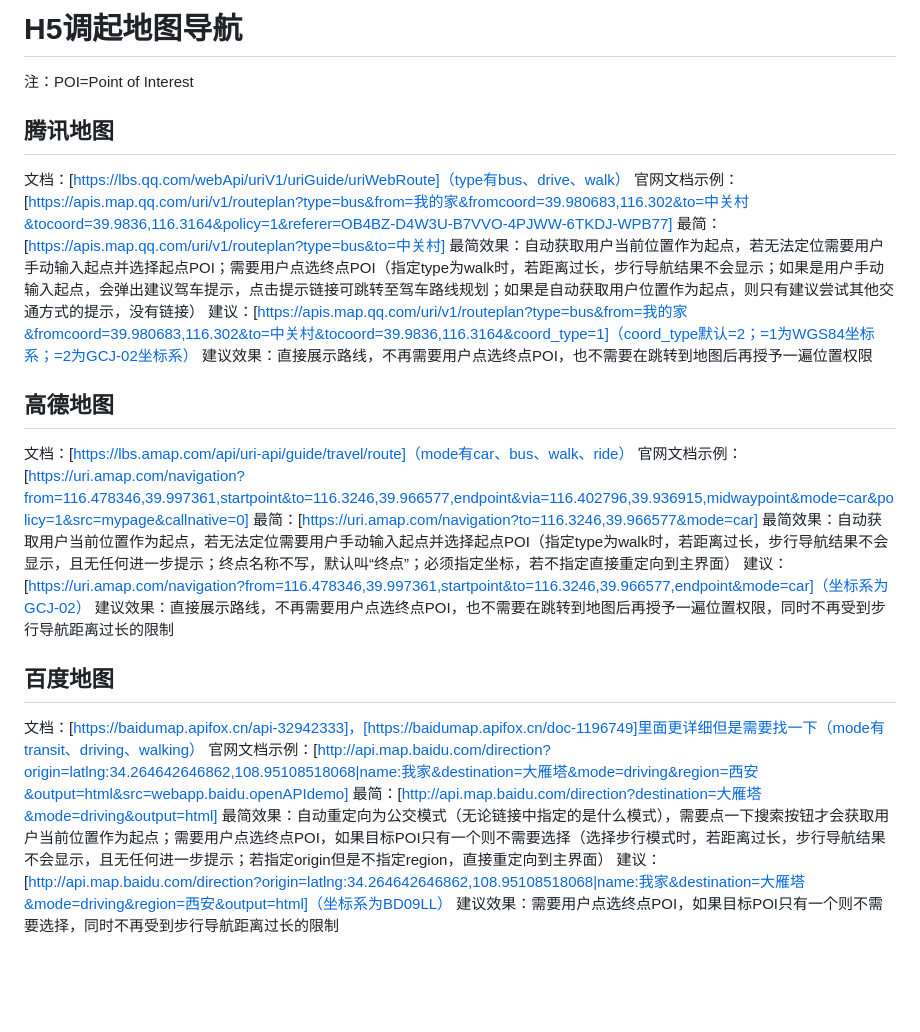
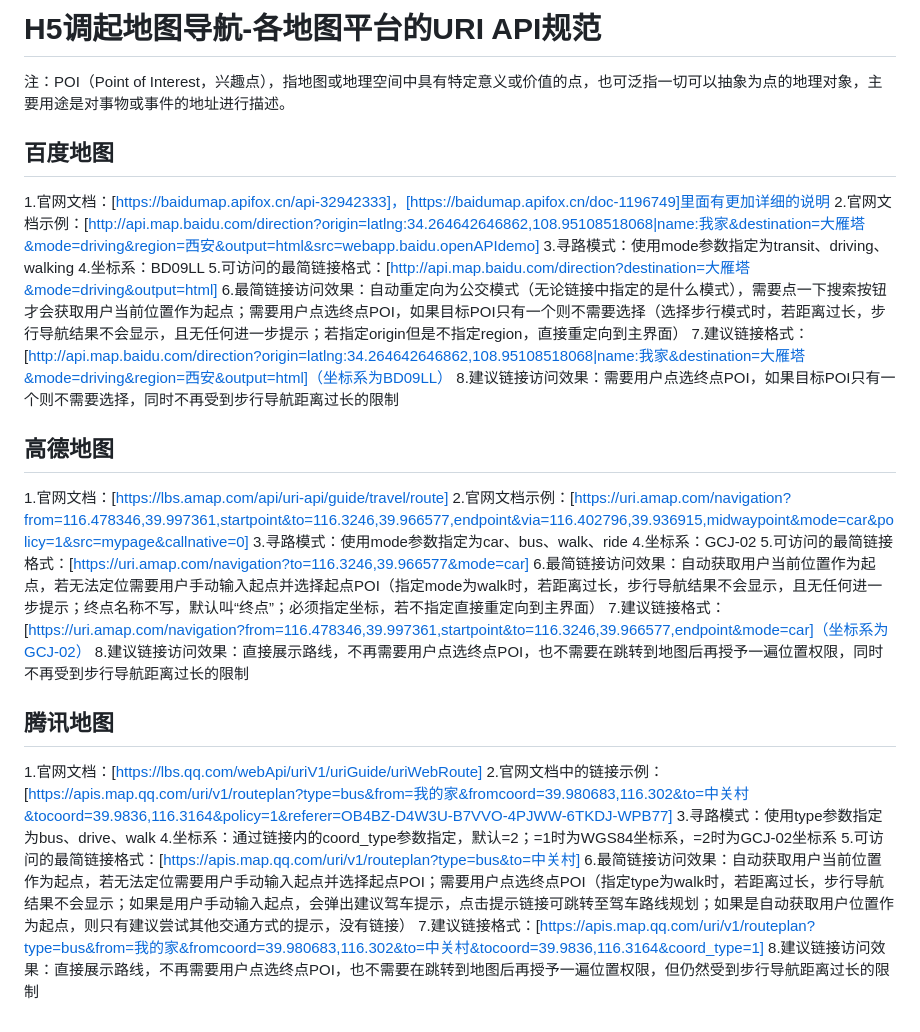
Before and after one commit to TonyV2Intl/Community-Map-App, a Markdown page: NaviLink Construct KB.md, the part around the change. Rendered like a GitHub page; blank space fills up the shorter version.

Commit message:
docs: Update NaviLink Construct KB.md

```diff
--- a/NaviLink Construct KB.md
+++ b/NaviLink Construct KB.md
@@ -1,30 +1,36 @@
-# H5调起地图导航
+# H5调起地图导航-各地图平台的URI API规范
 
-注：POI=Point of Interest
+注：POI（Point of Interest，兴趣点），指地图或地理空间中具有特定意义或价值的点，也可泛指一切可以抽象为点的地理对象，主要用途是对事物或事件的地址进行描述。
+
+## 百度地图
+
+1.官网文档：[https://baidumap.apifox.cn/api-32942333]，[https://baidumap.apifox.cn/doc-1196749]里面有更加详细的说明
+2.官网文档示例：[http://api.map.baidu.com/direction?origin=latlng:34.264642646862,108.95108518068|name:我家&destination=大雁塔&mode=driving&region=西安&output=html&src=webapp.baidu.openAPIdemo]
+3.寻路模式：使用mode参数指定为transit、driving、walking
+4.坐标系：BD09LL
+5.可访问的最简链接格式：[http://api.map.baidu.com/direction?destination=大雁塔&mode=driving&output=html]
+6.最简链接访问效果：自动重定向为公交模式（无论链接中指定的是什么模式），需要点一下搜索按钮才会获取用户当前位置作为起点；需要用户点选终点POI，如果目标POI只有一个则不需要选择（选择步行模式时，若距离过长，步行导航结果不会显示，且无任何进一步提示；若指定origin但是不指定region，直接重定向到主界面）
+7.建议链接格式：[http://api.map.baidu.com/direction?origin=latlng:34.264642646862,108.95108518068|name:我家&destination=大雁塔&mode=driving&region=西安&output=html]（坐标系为BD09LL）
+8.建议链接访问效果：需要用户点选终点POI，如果目标POI只有一个则不需要选择，同时不再受到步行导航距离过长的限制
+
+## 高德地图
+
+1.官网文档：[https://lbs.amap.com/api/uri-api/guide/travel/route]
+2.官网文档示例：[https://uri.amap.com/navigation?from=116.478346,39.997361,startpoint&to=116.3246,39.966577,endpoint&via=116.402796,39.936915,midwaypoint&mode=car&policy=1&src=mypage&callnative=0]
+3.寻路模式：使用mode参数指定为car、bus、walk、ride
+4.坐标系：GCJ-02
+5.可访问的最简链接格式：[https://uri.amap.com/navigation?to=116.3246,39.966577&mode=car]
+6.最简链接访问效果：自动获取用户当前位置作为起点，若无法定位需要用户手动输入起点并选择起点POI（指定mode为walk时，若距离过长，步行导航结果不会显示，且无任何进一步提示；终点名称不写，默认叫“终点”；必须指定坐标，若不指定直接重定向到主界面）
+7.建议链接格式：[https://uri.amap.com/navigation?from=116.478346,39.997361,startpoint&to=116.3246,39.966577,endpoint&mode=car]（坐标系为GCJ-02）
+8.建议链接访问效果：直接展示路线，不再需要用户点选终点POI，也不需要在跳转到地图后再授予一遍位置权限，同时不再受到步行导航距离过长的限制
 
 ## 腾讯地图
 
-文档：[https://lbs.qq.com/webApi/uriV1/uriGuide/uriWebRoute]（type有bus、drive、walk）
-官网文档示例：[https://apis.map.qq.com/uri/v1/routeplan?type=bus&from=我的家&fromcoord=39.980683,116.302&to=中关村&tocoord=39.9836,116.3164&policy=1&referer=OB4BZ-D4W3U-B7VVO-4PJWW-6TKDJ-WPB77]
-最简：[https://apis.map.qq.com/uri/v1/routeplan?type=bus&to=中关村]
-最简效果：自动获取用户当前位置作为起点，若无法定位需要用户手动输入起点并选择起点POI；需要用户点选终点POI（指定type为walk时，若距离过长，步行导航结果不会显示；如果是用户手动输入起点，会弹出建议驾车提示，点击提示链接可跳转至驾车路线规划；如果是自动获取用户位置作为起点，则只有建议尝试其他交通方式的提示，没有链接）
-建议：[https://apis.map.qq.com/uri/v1/routeplan?type=bus&from=我的家&fromcoord=39.980683,116.302&to=中关村&tocoord=39.9836,116.3164&coord_type=1]（coord_type默认=2；=1为WGS84坐标系；=2为GCJ-02坐标系）
-建议效果：直接展示路线，不再需要用户点选终点POI，也不需要在跳转到地图后再授予一遍位置权限
-
-## 高德地图
-
-文档：[https://lbs.amap.com/api/uri-api/guide/travel/route]（mode有car、bus、walk、ride）
-官网文档示例：[https://uri.amap.com/navigation?from=116.478346,39.997361,startpoint&to=116.3246,39.966577,endpoint&via=116.402796,39.936915,midwaypoint&mode=car&policy=1&src=mypage&callnative=0]
-最简：[https://uri.amap.com/navigation?to=116.3246,39.966577&mode=car]
-最简效果：自动获取用户当前位置作为起点，若无法定位需要用户手动输入起点并选择起点POI（指定type为walk时，若距离过长，步行导航结果不会显示，且无任何进一步提示；终点名称不写，默认叫“终点”；必须指定坐标，若不指定直接重定向到主界面）
-建议：[https://uri.amap.com/navigation?from=116.478346,39.997361,startpoint&to=116.3246,39.966577,endpoint&mode=car]（坐标系为GCJ-02）
-建议效果：直接展示路线，不再需要用户点选终点POI，也不需要在跳转到地图后再授予一遍位置权限，同时不再受到步行导航距离过长的限制
-
-## 百度地图
-
-文档：[https://baidumap.apifox.cn/api-32942333]，[https://baidumap.apifox.cn/doc-1196749]里面更详细但是需要找一下（mode有transit、driving、walking）
-官网文档示例：[http://api.map.baidu.com/direction?origin=latlng:34.264642646862,108.95108518068|name:我家&destination=大雁塔&mode=driving&region=西安&output=html&src=webapp.baidu.openAPIdemo]
-最简：[http://api.map.baidu.com/direction?destination=大雁塔&mode=driving&output=html]
-最简效果：自动重定向为公交模式（无论链接中指定的是什么模式），需要点一下搜索按钮才会获取用户当前位置作为起点；需要用户点选终点POI，如果目标POI只有一个则不需要选择（选择步行模式时，若距离过长，步行导航结果不会显示，且无任何进一步提示；若指定origin但是不指定region，直接重定向到主界面）
-建议：[http://api.map.baidu.com/direction?origin=latlng:34.264642646862,108.95108518068|name:我家&destination=大雁塔&mode=driving&region=西安&output=html]（坐标系为BD09LL）
-建议效果：需要用户点选终点POI，如果目标POI只有一个则不需要选择，同时不再受到步行导航距离过长的限制
+1.官网文档：[https://lbs.qq.com/webApi/uriV1/uriGuide/uriWebRoute]
+2.官网文档中的链接示例：[https://apis.map.qq.com/uri/v1/routeplan?type=bus&from=我的家&fromcoord=39.980683,116.302&to=中关村&tocoord=39.9836,116.3164&policy=1&referer=OB4BZ-D4W3U-B7VVO-4PJWW-6TKDJ-WPB77]
+3.寻路模式：使用type参数指定为bus、drive、walk
+4.坐标系：通过链接内的coord_type参数指定，默认=2；=1时为WGS84坐标系，=2时为GCJ-02坐标系
+5.可访问的最简链接格式：[https://apis.map.qq.com/uri/v1/routeplan?type=bus&to=中关村]
+6.最简链接访问效果：自动获取用户当前位置作为起点，若无法定位需要用户手动输入起点并选择起点POI；需要用户点选终点POI（指定type为walk时，若距离过长，步行导航结果不会显示；如果是用户手动输入起点，会弹出建议驾车提示，点击提示链接可跳转至驾车路线规划；如果是自动获取用户位置作为起点，则只有建议尝试其他交通方式的提示，没有链接）
+7.建议链接格式：[https://apis.map.qq.com/uri/v1/routeplan?type=bus&from=我的家&fromcoord=39.980683,116.302&to=中关村&tocoord=39.9836,116.3164&coord_type=1]
+8.建议链接访问效果：直接展示路线，不再需要用户点选终点POI，也不需要在跳转到地图后再授予一遍位置权限，但仍然受到步行导航距离过长的限制
```
